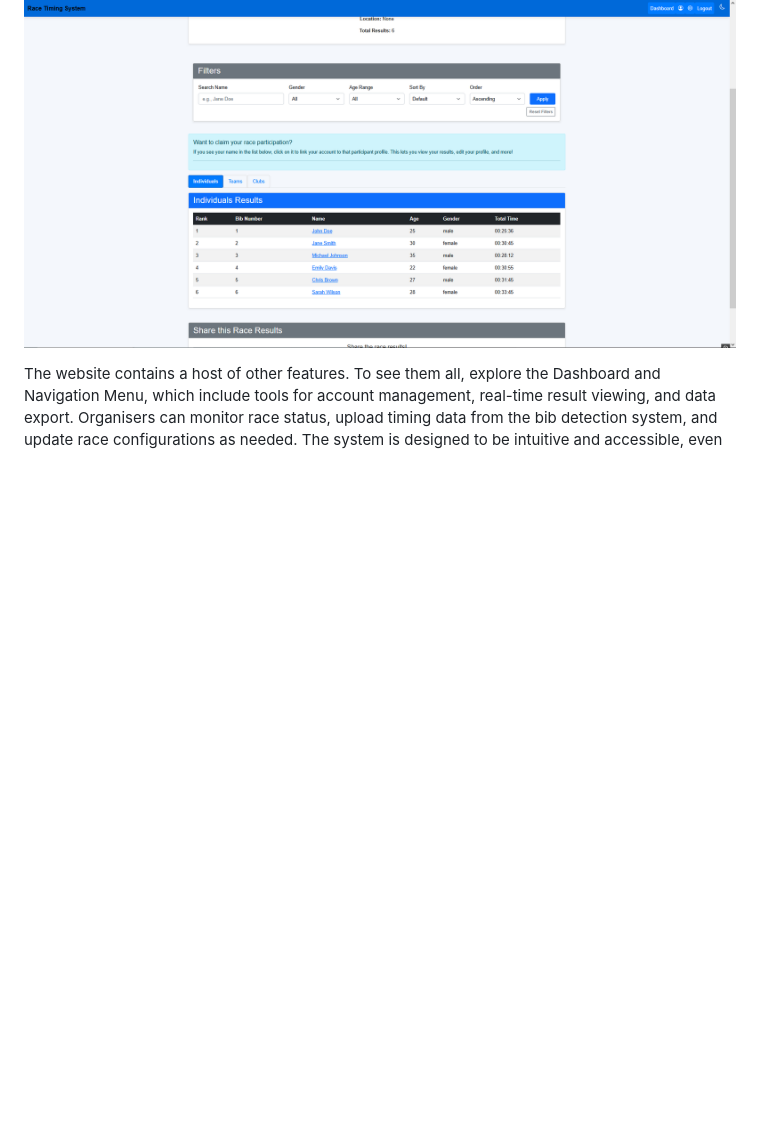
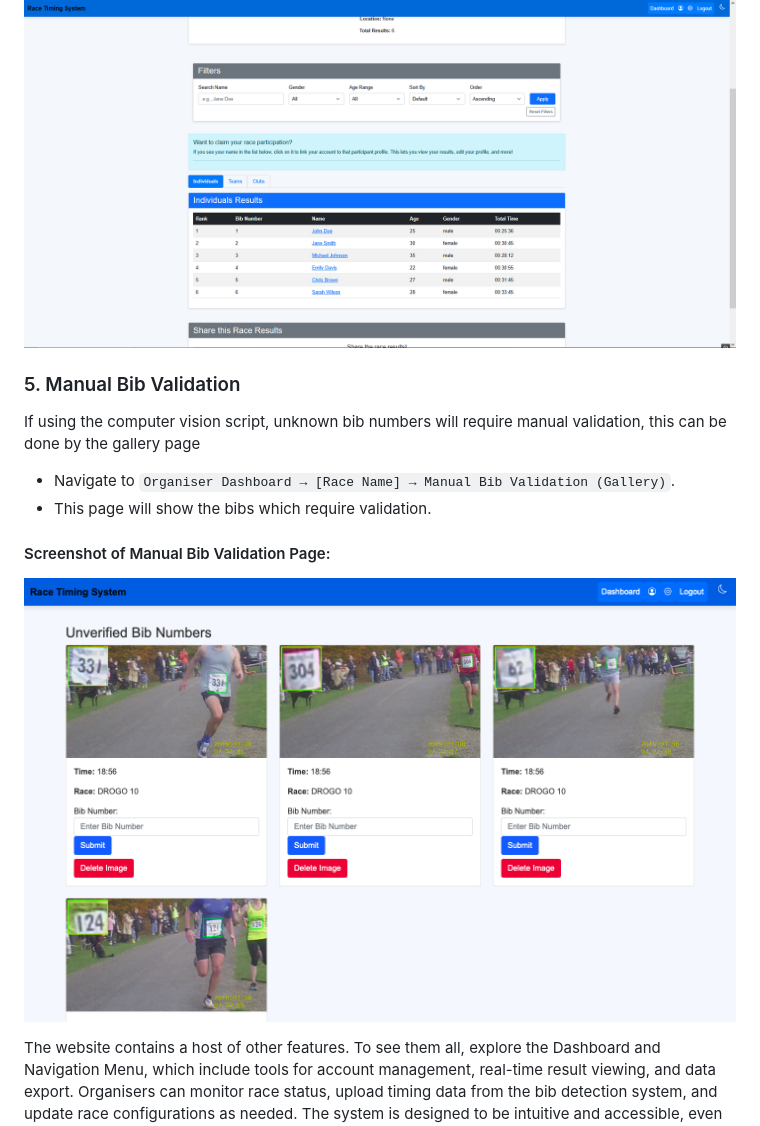
Before and after one commit to JakeGT/RaceTimingSystem, a Markdown page: docs/usage_guide.md, the part around the change. Drawn GitHub-style; pictures changed too: docs/screenshots/gallery.png (added); blank space fills up the shorter version.

Commit message:
Updated Usage Guide

```diff
--- a/docs/usage_guide.md
+++ b/docs/usage_guide.md
@@ -57,6 +57,18 @@ After uploading race data, you can view the results on the **Race Details** page
 
 ![Race Results](screenshots/leaderboard.png)
 
+### 5. Manual Bib Validation
+
+If using the computer vision script, unknown bib numbers will require manual validation, this can be done by the gallery
+page
+
+- Navigate to `Organiser Dashboard → [Race Name] → Manual Bib Validation (Gallery)`.
+- This page will show the bibs which require validation.
+
+#### Screenshot of Manual Bib Validation Page:
+
+![Race Results](screenshots/gallery.png)
+
 The website contains a host of other features. To see them all, explore the Dashboard and Navigation Menu, which include
 tools for account management, real-time result viewing, and data export. Organisers can monitor race status, upload
 timing data from the bib detection system, and update race configurations as needed. The system is designed to be
```
